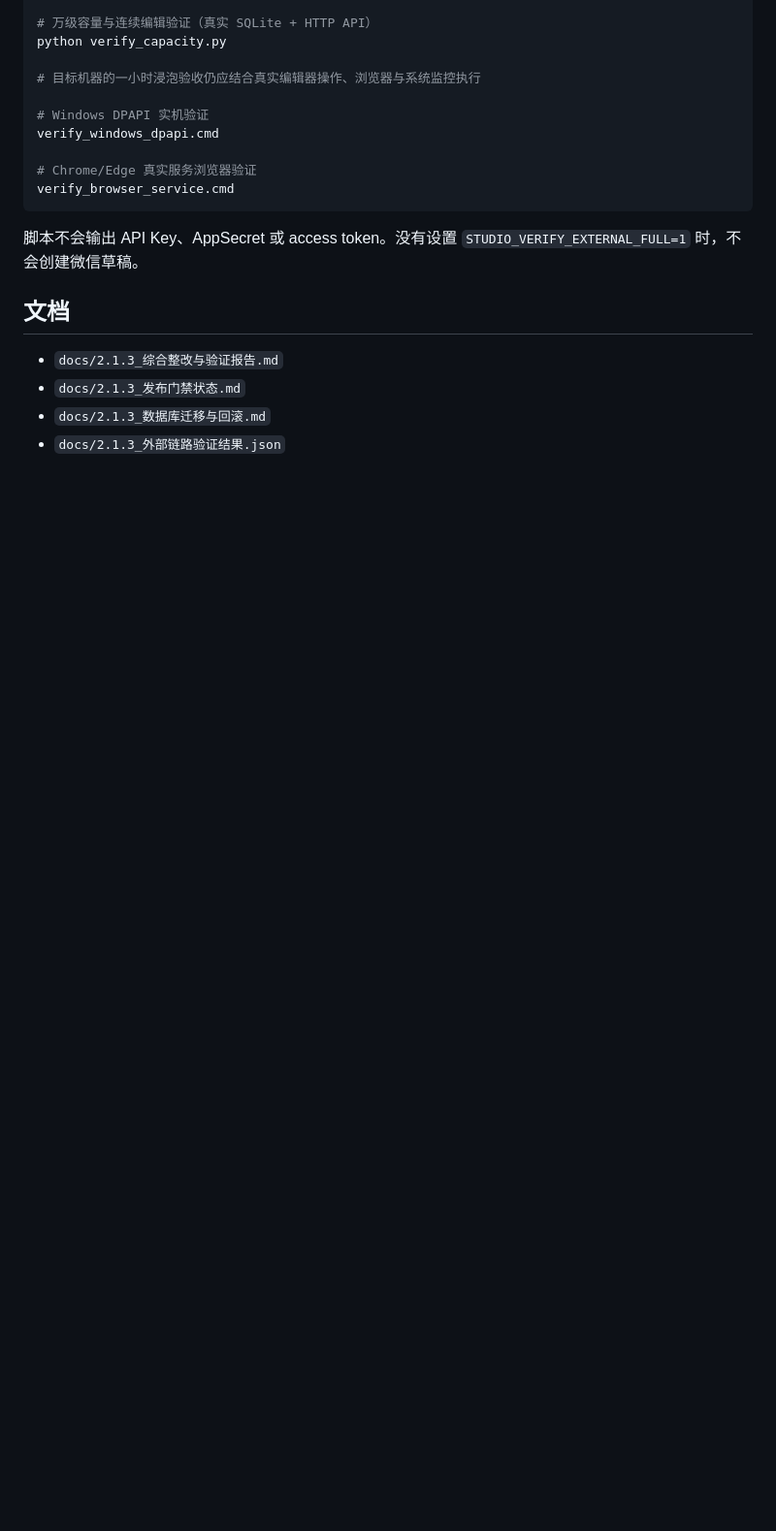
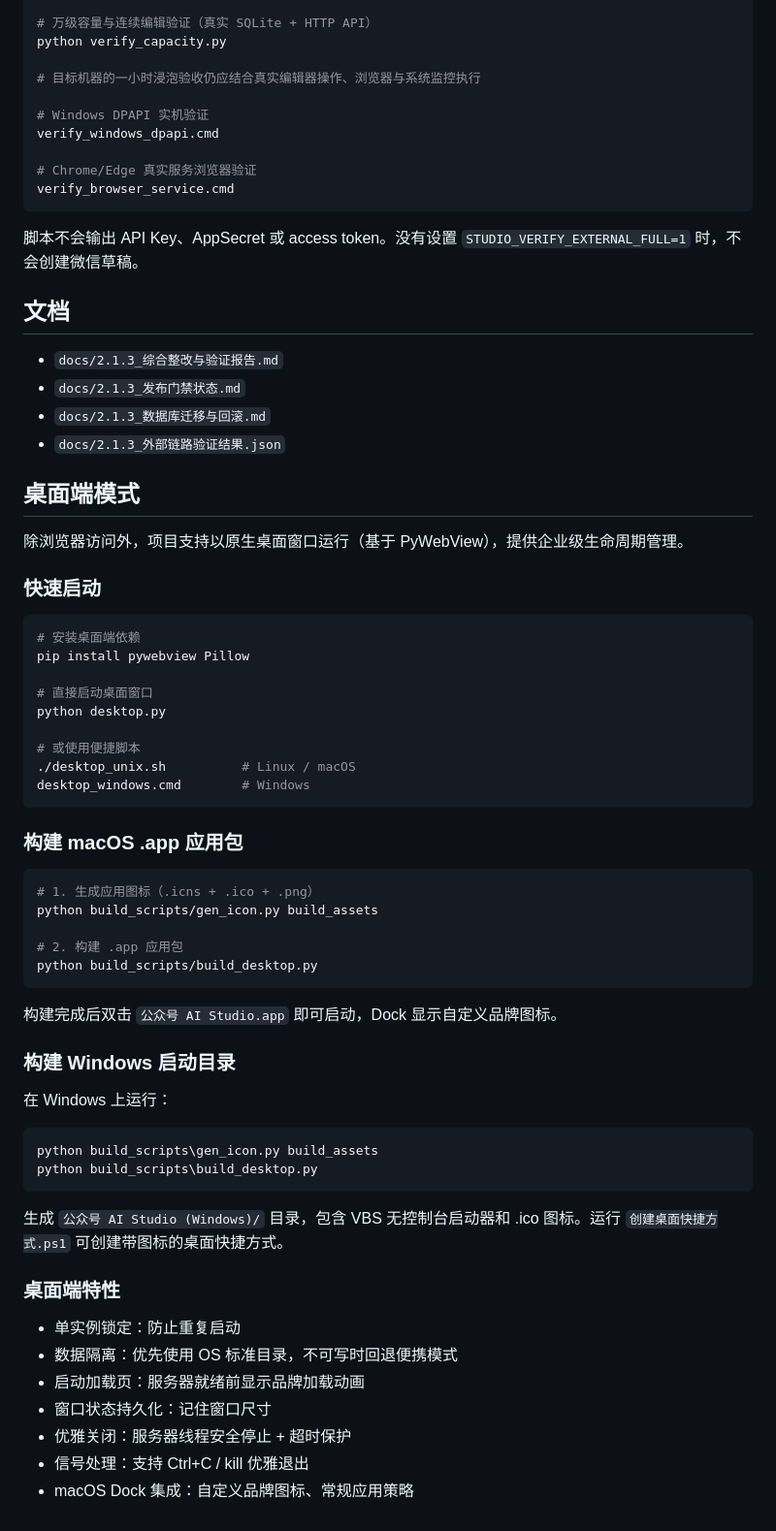
Before and after one commit to Azurefly/WeiXinPaper, a Markdown page: README.md, the part around the change. Shown at 97% size. Rendered like a GitHub page; blank space fills up the shorter version.

Commit message:
docs: README 新增桌面端模式使用说明

````diff
--- a/README.md
+++ b/README.md
@@ -153,3 +153,54 @@ verify_browser_service.cmd
 - `docs/2.1.3_发布门禁状态.md`
 - `docs/2.1.3_数据库迁移与回滚.md`
 - `docs/2.1.3_外部链路验证结果.json`
+
+## 桌面端模式
+
+除浏览器访问外，项目支持以原生桌面窗口运行（基于 PyWebView），提供企业级生命周期管理。
+
+### 快速启动
+
+```bash
+# 安装桌面端依赖
+pip install pywebview Pillow
+
+# 直接启动桌面窗口
+python desktop.py
+
+# 或使用便捷脚本
+./desktop_unix.sh          # Linux / macOS
+desktop_windows.cmd        # Windows
+```
+
+### 构建 macOS .app 应用包
+
+```bash
+# 1. 生成应用图标（.icns + .ico + .png）
+python build_scripts/gen_icon.py build_assets
+
+# 2. 构建 .app 应用包
+python build_scripts/build_desktop.py
+```
+
+构建完成后双击 `公众号 AI Studio.app` 即可启动，Dock 显示自定义品牌图标。
+
+### 构建 Windows 启动目录
+
+在 Windows 上运行：
+
+```powershell
+python build_scripts\gen_icon.py build_assets
+python build_scripts\build_desktop.py
+```
+
+生成 `公众号 AI Studio (Windows)/` 目录，包含 VBS 无控制台启动器和 .ico 图标。运行 `创建桌面快捷方式.ps1` 可创建带图标的桌面快捷方式。
+
+### 桌面端特性
+
+- 单实例锁定：防止重复启动
+- 数据隔离：优先使用 OS 标准目录，不可写时回退便携模式
+- 启动加载页：服务器就绪前显示品牌加载动画
+- 窗口状态持久化：记住窗口尺寸
+- 优雅关闭：服务器线程安全停止 + 超时保护
+- 信号处理：支持 Ctrl+C / kill 优雅退出
+- macOS Dock 集成：自定义品牌图标、常规应用策略
````
